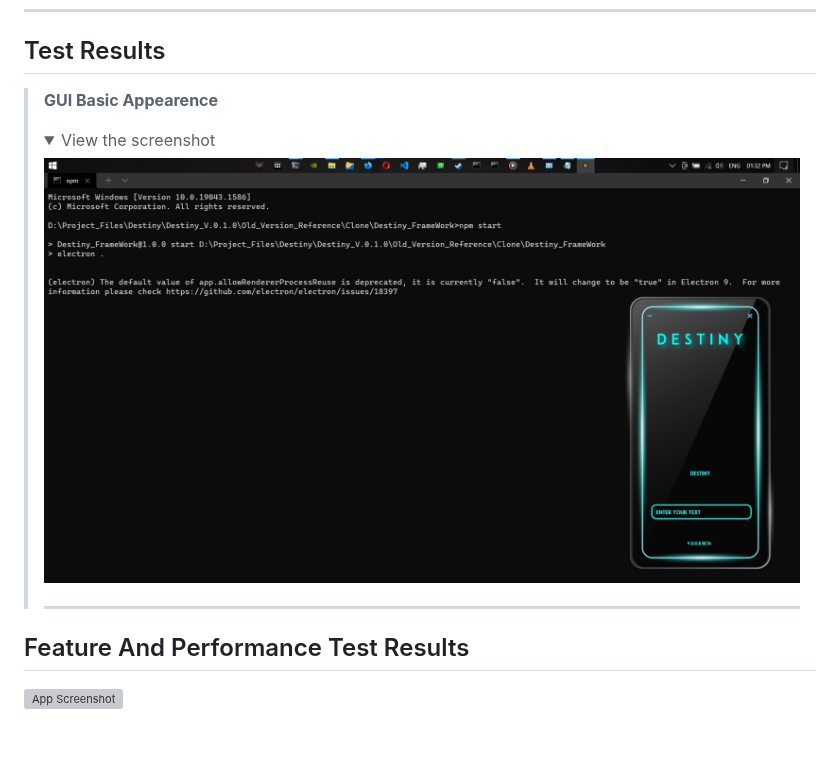
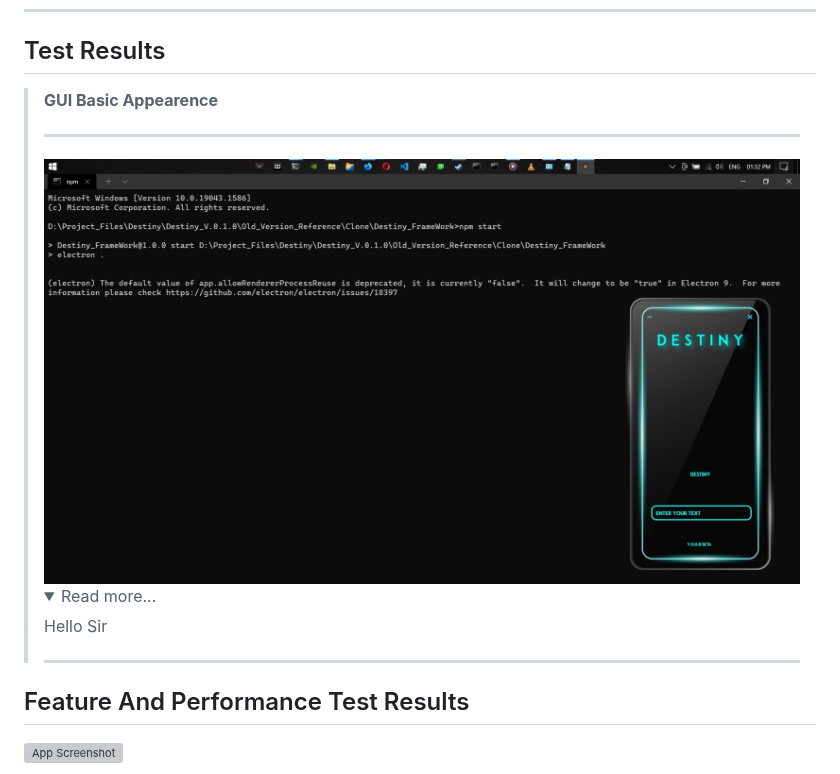
Before and after one commit to Our-Destiny/The-Conversational-UI, a Markdown page: README.md, the part around the change. Rendered like a GitHub page; folded sections open; blank space fills up the shorter version; grey boxes are pictures that could not be loaded.

```diff
--- a/README.md
+++ b/README.md
@@ -144,8 +144,11 @@ npm start
 
 ## Test Results
 
-> **GUI Basic Appearence** <details><summary>View the screenshot</summary></br>
-    <p><a href="no"><img width="100%" height="auto" src="https://github.com/Our-Destiny/The-Conversational-UI/blob/main/Screeshots/Test_1.jpg" height="175px"/></a><hr></hr></p></details>
+> **GUI Basic Appearence**
+    <hr></hr>
+    <a href="no"><img width="100%" height="auto" src="https://github.com/Our-Destiny/The-Conversational-UI/blob/main/Screeshots/Test_1.jpg" height="175px"/></a>
+    <details><summary>Read more...</summary></br>
+    <p>Hello Sir<hr></hr></p></details>
 
 ## Feature And Performance Test Results
 
```
